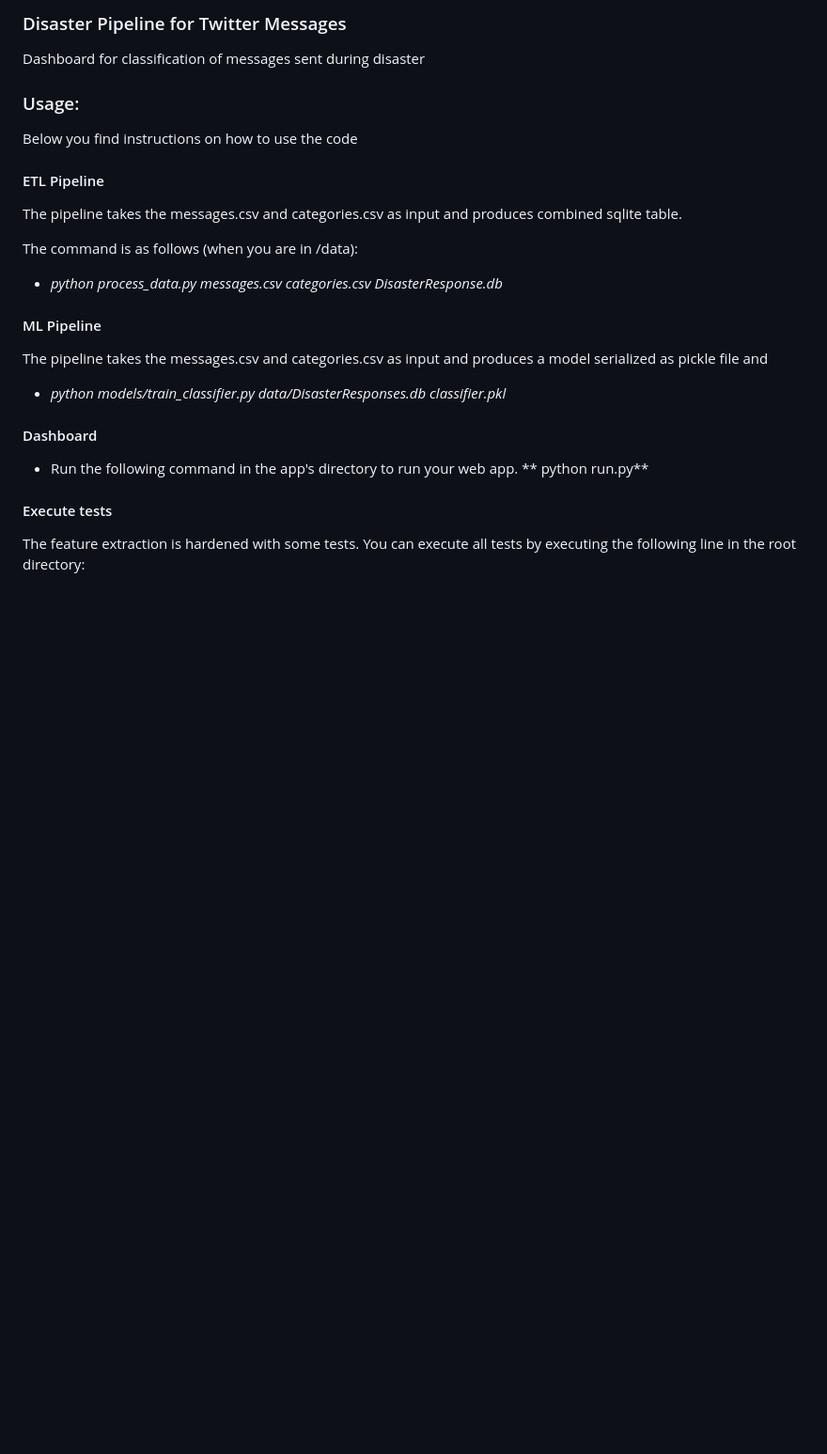
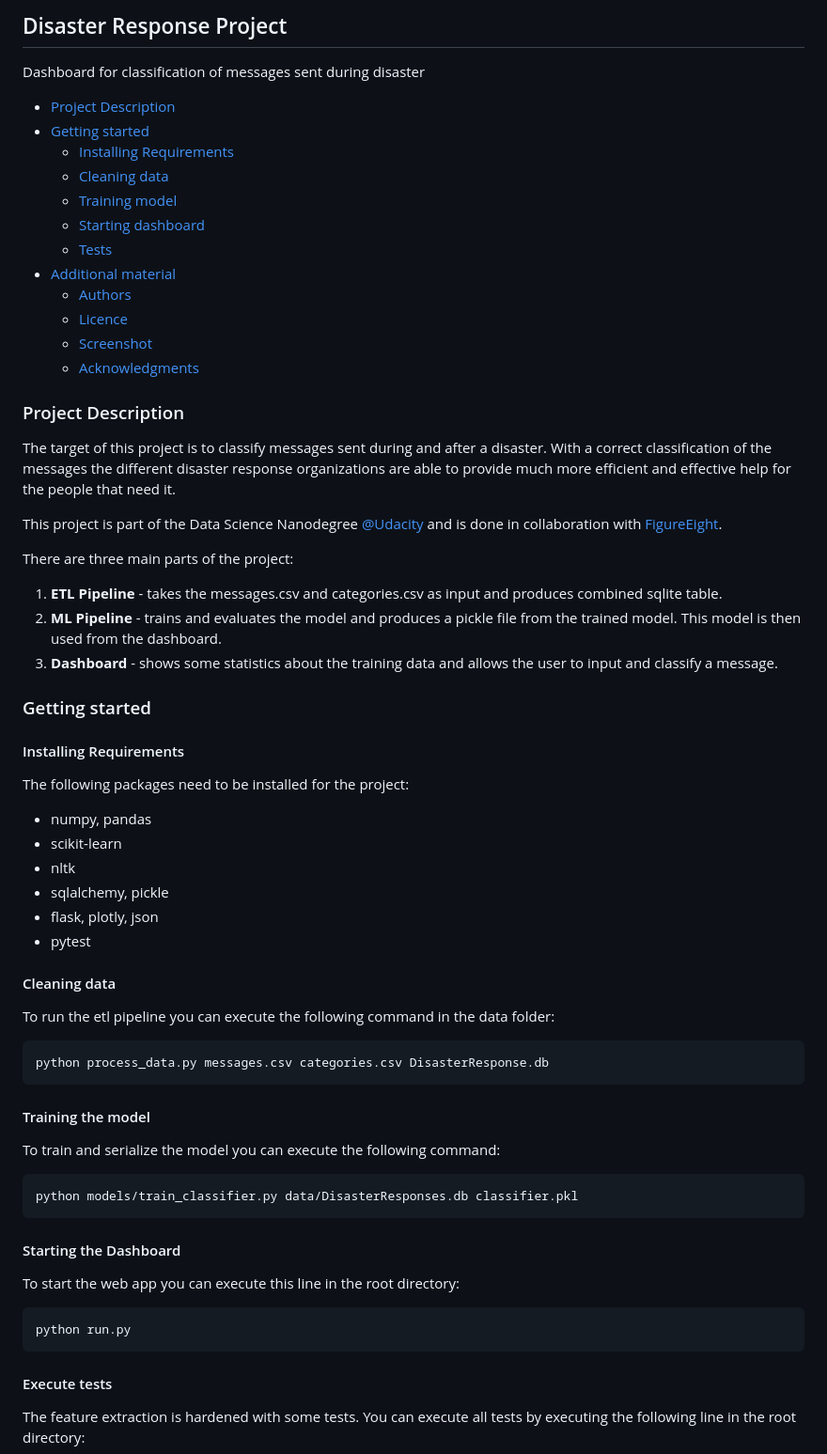
Before and after one commit to huli/disaster-response-pipeline, a Markdown page: README.md, the part around the change printed below. Shown: that part at 94% size. Drawn GitHub-style; blank space fills up the shorter version.

`````diff
--- a/README.md
+++ b/README.md
@@ -1,25 +1,67 @@
-### Disaster Pipeline for Twitter Messages
+## Disaster Response Project
 Dashboard for classification of messages sent during disaster
 
 
+* [Project Description](#project-description)
+* [Getting started](#getting-started)
+  * [Installing Requirements](#installing-requirements)
+  * [Cleaning data](#cleaning-data)
+  * [Training model](#training-model)
+  * [Starting dashboard](#starting-the-dashboard)
+  * [Tests](#tests)
+* [Additional material](#additional-material)
+  * [Authors](#authors)
+  * [Licence](#licence)
+  * [Screenshot](#sccreenshot)
+  * [Acknowledgments](#acknowledgments)
 
-### Usage:
-Below you find instructions on how to use the code
 
-#### ETL Pipeline
-The pipeline takes the messages.csv and categories.csv as input and produces combined sqlite table.
 
-The command is as follows (when you are in /data):
-* *python process_data.py messages.csv categories.csv DisasterResponse.db*
+### Project Description
+The target of this project is to classify messages sent during and after a disaster. With a correct classification of the messages the different disaster response organizations are able to provide much more efficient and effective help for the people that need it.
 
-#### ML Pipeline
-The pipeline takes the messages.csv and categories.csv as input and produces a model serialized as pickle file and
-* *python models/train_classifier.py data/DisasterResponses.db classifier.pkl*
 
-#### Dashboard
+This project is part of the Data Science Nanodegree [@Udacity](https://www.udacity.com) and is done in collaboration with [FigureEight](https://www.figure-eight.com/).
 
-* Run the following command in the app's directory to run your web app.
-** python run.py**
+There are three main parts of the project:
+
+1. **ETL Pipeline** - takes the messages.csv and categories.csv as input and produces combined sqlite table.
+2. **ML Pipeline** - trains and evaluates the model and produces a pickle file from the trained model. This model is then used from the dashboard.
+3. **Dashboard** - shows some statistics about the training data and allows the user to input and classify a message.
+
+
+### Getting started
+
+#### Installing Requirements
+
+The following packages need to be installed for the project:
+
+* numpy, pandas
+* scikit-learn
+* nltk
+* sqlalchemy, pickle
+* flask, plotly, json
+* pytest
+
+#### Cleaning data
+
+To run the etl pipeline you can execute the following command in the data folder:
+````
+python process_data.py messages.csv categories.csv DisasterResponse.db
+````
+#### Training the model
+
+To train and serialize the model you can execute the following command:
+````
+python models/train_classifier.py data/DisasterResponses.db classifier.pkl
+````
+
+#### Starting the Dashboard
+
+To start the web app you can execute this line in the root directory:
+````
+python run.py
+````
 
 #### Execute tests
 The feature extraction is hardened with some tests. You can execute all tests by executing the following line in the root directory:
`````
Also changed, not shown: other parts of README.md (+4 -0 lines), images/response_input.png (added).
